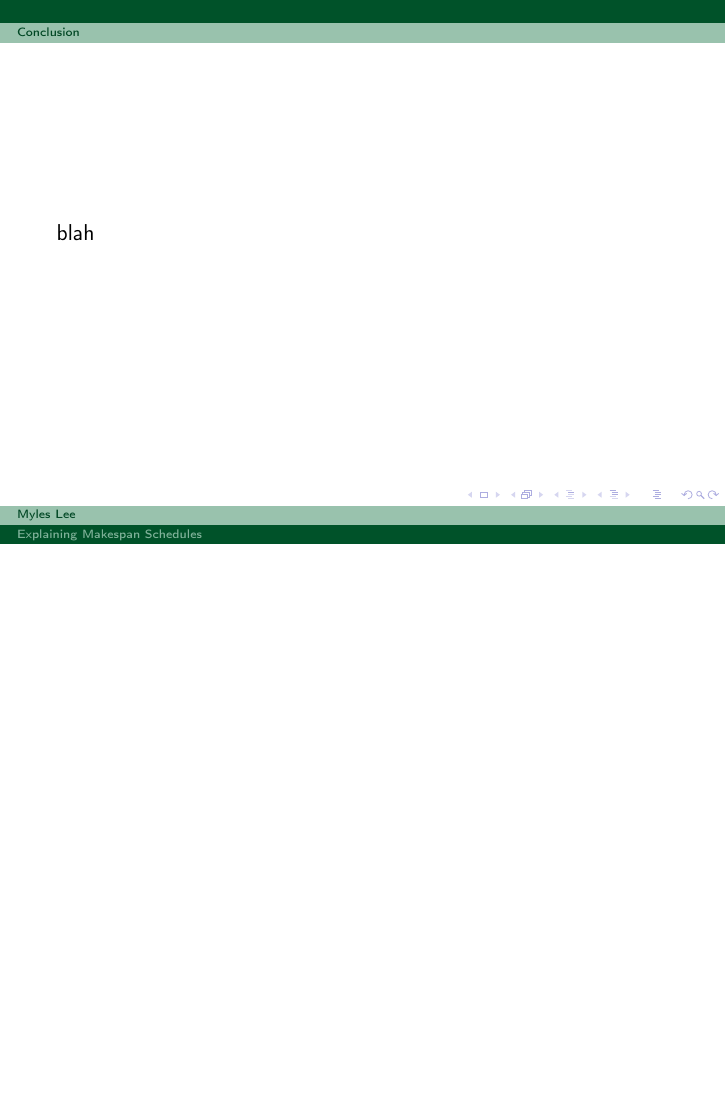
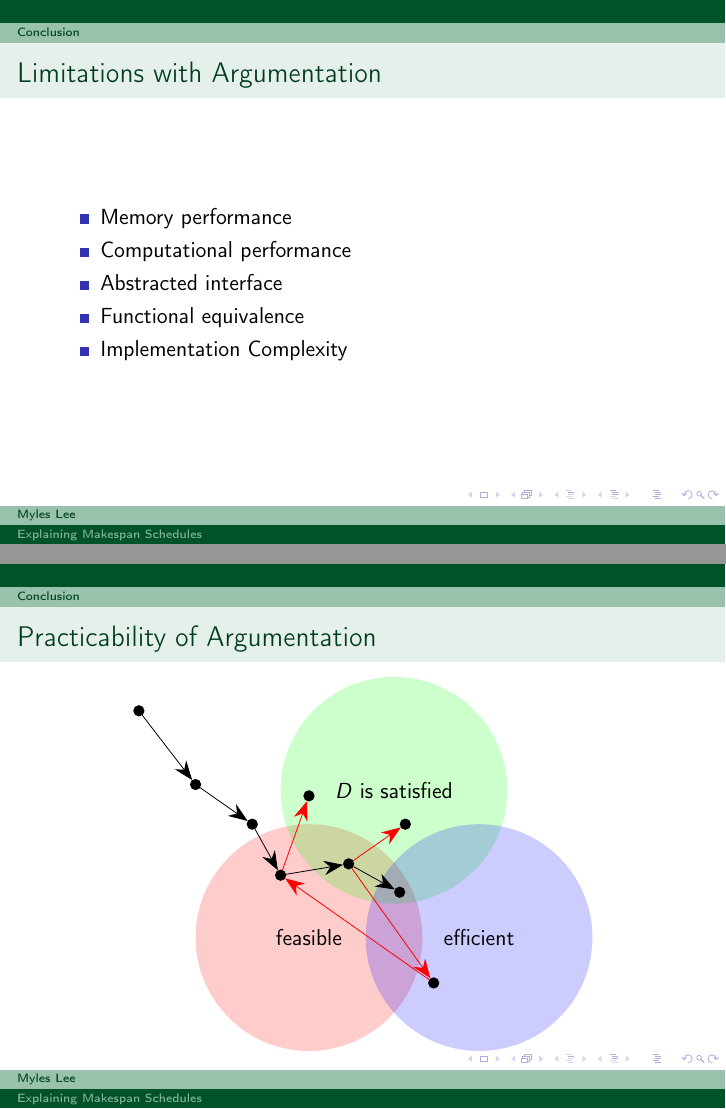
Before and after one commit to mylestunglee/aes, LaTeX slides (presentation/main.tex): page 24 of 24 before the commit and pages 24 and 25 of 26 after it, the two joined at a grey line, the shorter picture padded with empty space. Compiled offline with pdfLaTeX.

Commit message:
write up conclusion

```diff
--- a/presentation/main.tex
+++ b/presentation/main.tex
@@ -439,6 +439,30 @@
 
 	\subsection{Conclusion}
 	\begin{frame}
-		blah
+		\frametitle{Limitations with Argumentation}
+		\begin{itemize}
+			\item Memory performance
+			\item Computational performance
+			\item Abstracted interface
+			\item Functional equivalence
+			\item Implementation Complexity
+		\end{itemize}
+	\end{frame}
+
+	\begin{frame}
+		\frametitle{Practicability of Argumentation}
+		\resizebox{\textwidth}{!}{\begin{minipage}{\textwidth}
+				\input{../report/problempath}
+		\end{minipage}}
+	\end{frame}
+
+	\begin{frame}
+		\frametitle{Summary}
+		\begin{center}
+			\begin{tikzpicture}
+				\node[draw,align=center](a) at (0, 0){Explaining makespan schedules using argumentation is\\practically
+				possible but not practically suitable.};
+			\end{tikzpicture}
+		\end{center}
 	\end{frame}
 \end{document}
```
Also changed, not shown: presentation/main.pdf.
